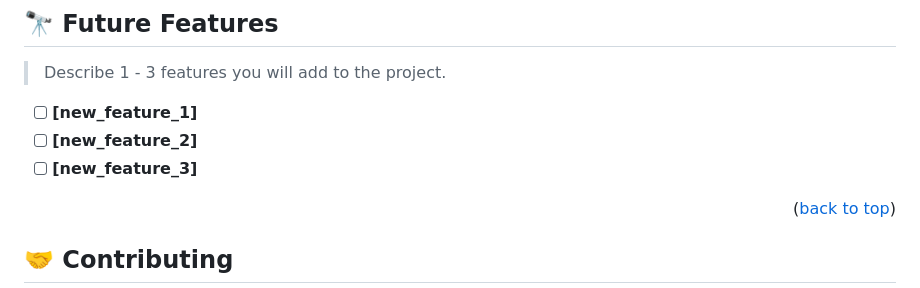
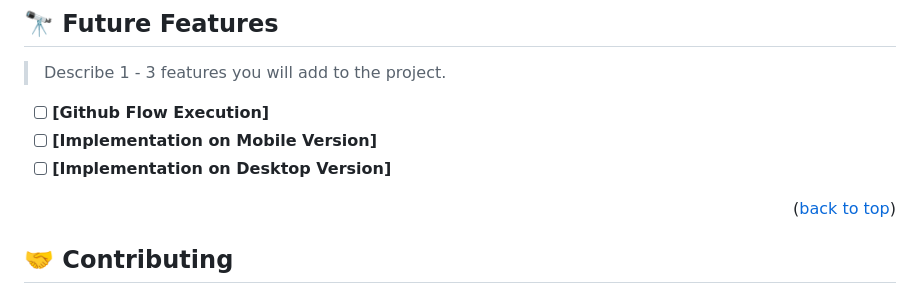
Before and after one commit to Ashnaali3255/Capstone-Project-1, a Markdown page: README.md, the part around the change. Rendered like a GitHub page.

```diff
--- a/README.md
+++ b/README.md
@@ -99,9 +99,9 @@ Install this project with:
 
 > Describe 1 - 3 features you will add to the project.
 
-- [ ] **[new_feature_1]**
-- [ ] **[new_feature_2]**
-- [ ] **[new_feature_3]**
+- [ ] **[Github Flow Execution]**
+- [ ] **[Implementation on Mobile Version]**
+- [ ] **[Implementation on Desktop Version]**
 
 <p align="right">(<a href="#readme-top">back to top</a>)</p>
 
```
